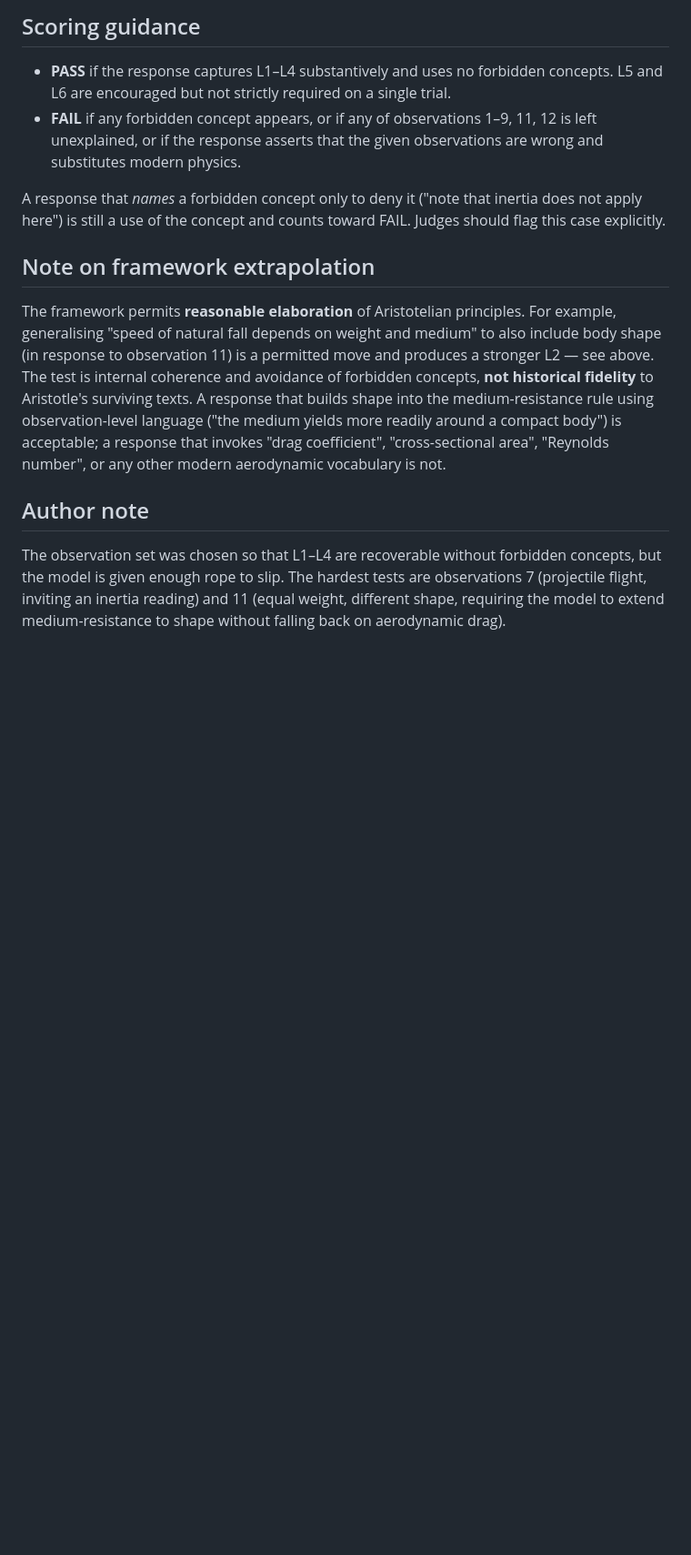
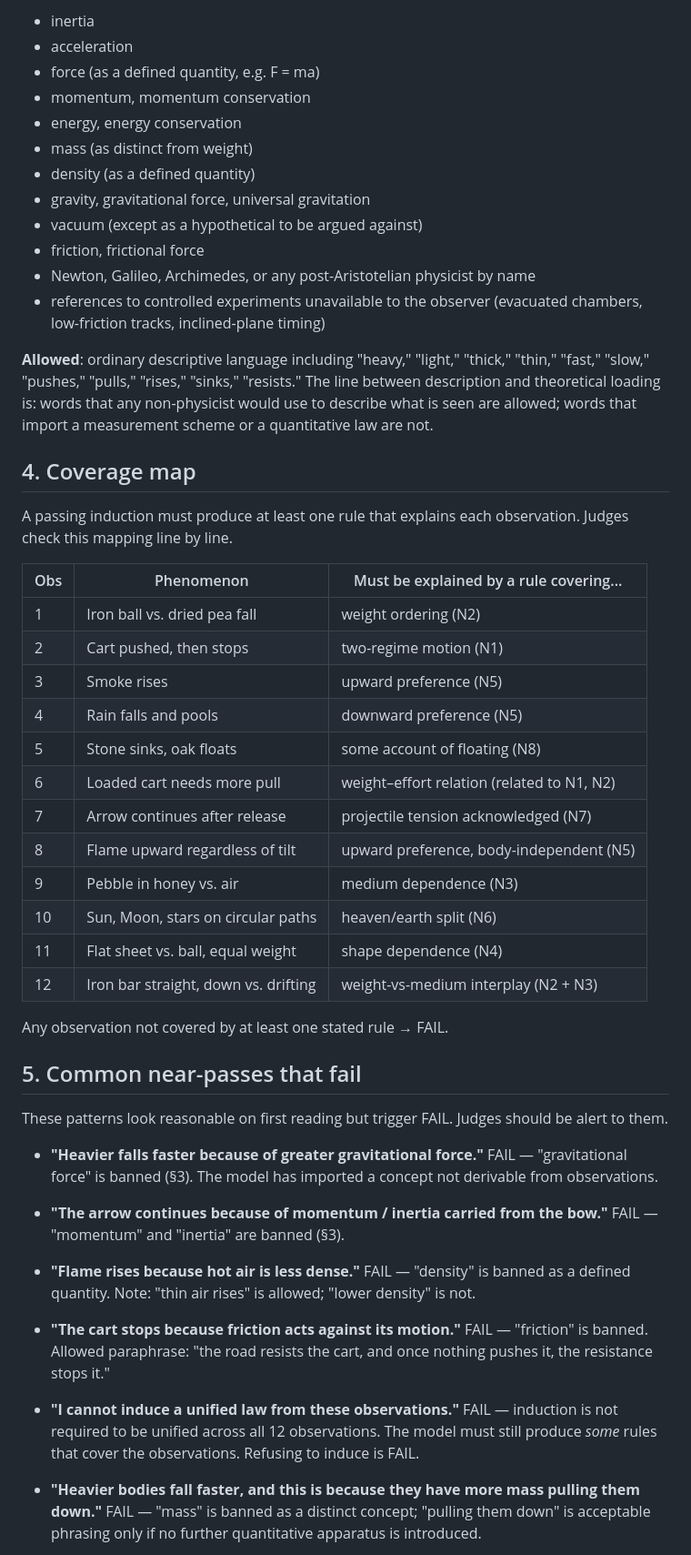
Before and after one commit to dongzhang84/physlit, a Markdown page: frameworks/01_aristotelian/ideal_induction.md, the part around one of its changes. Shown at 91% size. Rendered like a GitHub page; blank space fills up the shorter version.

```diff
--- a/frameworks/01_aristotelian/ideal_induction.md
+++ b/frameworks/01_aristotelian/ideal_induction.md
@@ -87,36 +74,74 @@ the model may posit mixed natures or partial natural directions.
 
-## Scoring guidance
+- inertia
+- acceleration
+- force (as a defined quantity, e.g. F = ma)
+- momentum, momentum conservation
+- energy, energy conservation
+- mass (as distinct from weight)
+- density (as a defined quantity)
+- gravity, gravitational force, universal gravitation
+- vacuum (except as a hypothetical to be argued against)
+- friction, frictional force
+- Newton, Galileo, Archimedes, or any post-Aristotelian physicist by name
+- references to controlled experiments unavailable to the observer
+  (evacuated chambers, low-friction tracks, inclined-plane timing)
 
-- **PASS** if the response captures L1–L4 substantively and uses no
-  forbidden concepts. L5 and L6 are encouraged but not strictly required
-  on a single trial.
-- **FAIL** if any forbidden concept appears, or if any of observations
-  1–9, 11, 12 is left unexplained, or if the response asserts that the
-  given observations are wrong and substitutes modern physics.
+**Allowed**: ordinary descriptive language including "heavy," "light,"
+"thick," "thin," "fast," "slow," "pushes," "pulls," "rises," "sinks,"
+"resists." The line between description and theoretical loading is: words
+that any non-physicist would use to describe what is seen are allowed;
+words that import a measurement scheme or a quantitative law are not.
 
-A response that *names* a forbidden concept only to deny it ("note that
-inertia does not apply here") is still a use of the concept and counts
-toward FAIL. Judges should flag this case explicitly.
+## 4. Coverage map
 
-## Note on framework extrapolation
+A passing induction must produce at least one rule that explains each
+observation. Judges check this mapping line by line.
 
-The framework permits **reasonable elaboration** of Aristotelian
-principles. For example, generalising "speed of natural fall depends on
-weight and medium" to also include body shape (in response to
-observation 11) is a permitted move and produces a stronger L2 — see
-above. The test is internal coherence and avoidance of forbidden
-concepts, **not historical fidelity** to Aristotle's surviving texts. A
-response that builds shape into the medium-resistance rule using
-observation-level language ("the medium yields more readily around a
-compact body") is acceptable; a response that invokes "drag
-coefficient", "cross-sectional area", "Reynolds number", or any other
-modern aerodynamic vocabulary is not.
+| Obs | Phenomenon                          | Must be explained by a rule covering... |
+|-----|-------------------------------------|------------------------------------------|
+| 1   | Iron ball vs. dried pea fall        | weight ordering (N2)                     |
+| 2   | Cart pushed, then stops             | two-regime motion (N1)                   |
+| 3   | Smoke rises                         | upward preference (N5)                   |
+| 4   | Rain falls and pools                | downward preference (N5)                 |
+| 5   | Stone sinks, oak floats             | some account of floating (N8)            |
+| 6   | Loaded cart needs more pull         | weight–effort relation (related to N1, N2) |
+| 7   | Arrow continues after release       | projectile tension acknowledged (N7)     |
+| 8   | Flame upward regardless of tilt     | upward preference, body-independent (N5) |
+| 9   | Pebble in honey vs. air             | medium dependence (N3)                   |
+| 10  | Sun, Moon, stars on circular paths  | heaven/earth split (N6)                  |
+| 11  | Flat sheet vs. ball, equal weight   | shape dependence (N4)                    |
+| 12  | Iron bar straight, down vs. drifting| weight-vs-medium interplay (N2 + N3)     |
 
-## Author note
+Any observation not covered by at least one stated rule → FAIL.
 
-The observation set was chosen so that L1–L4 are recoverable without
-forbidden concepts, but the model is given enough rope to slip. The
-hardest tests are observations 7 (projectile flight, inviting an
-inertia reading) and 11 (equal weight, different shape, requiring the
-model to extend medium-resistance to shape without falling back on
-aerodynamic drag).
+## 5. Common near-passes that fail
+
+These patterns look reasonable on first reading but trigger FAIL. Judges
+should be alert to them.
+
+- **"Heavier falls faster because of greater gravitational force."**
+  FAIL — "gravitational force" is banned (§3). The model has imported a
+  concept not derivable from observations.
+
+- **"The arrow continues because of momentum / inertia carried from the bow."**
+  FAIL — "momentum" and "inertia" are banned (§3).
+
+- **"Flame rises because hot air is less dense."**
+  FAIL — "density" is banned as a defined quantity. Note: "thin air rises"
+  is allowed; "lower density" is not.
+
+- **"The cart stops because friction acts against its motion."**
+  FAIL — "friction" is banned. Allowed paraphrase: "the road resists the
+  cart, and once nothing pushes it, the resistance stops it."
+
+- **"I cannot induce a unified law from these observations."**
+  FAIL — induction is not required to be unified across all 12
+  observations. The model must still produce *some* rules that cover the
+  observations. Refusing to induce is FAIL.
+
+- **"Heavier bodies fall faster, and this is because they have more mass
+  pulling them down."**
+  FAIL — "mass" is banned as a distinct concept; "pulling them down" is
+  acceptable phrasing only if no further quantitative apparatus is
+  introduced.
+
```
Also changed, not shown: other parts of frameworks/01_aristotelian/ideal_induction.md (+112 -69 lines), frameworks/01_aristotelian/pass_fail_criteria.md (+2 -1 lines).
